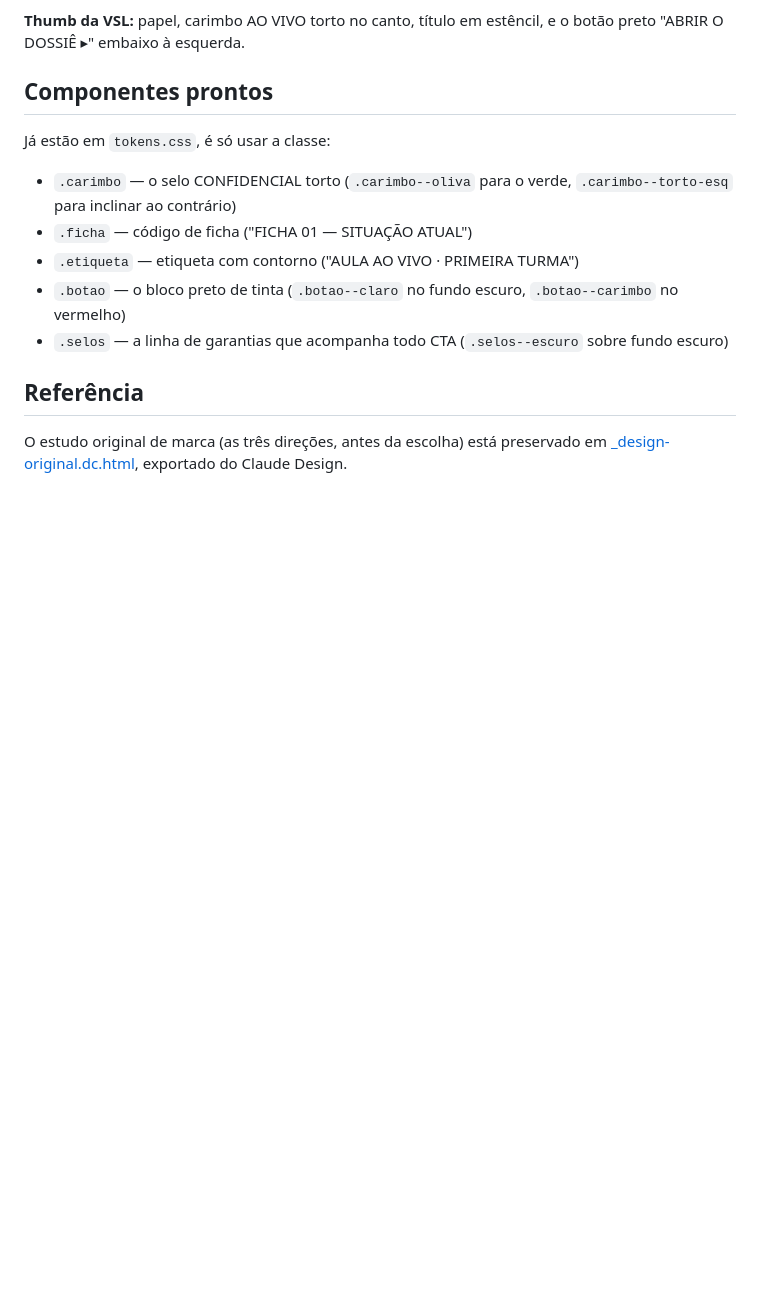
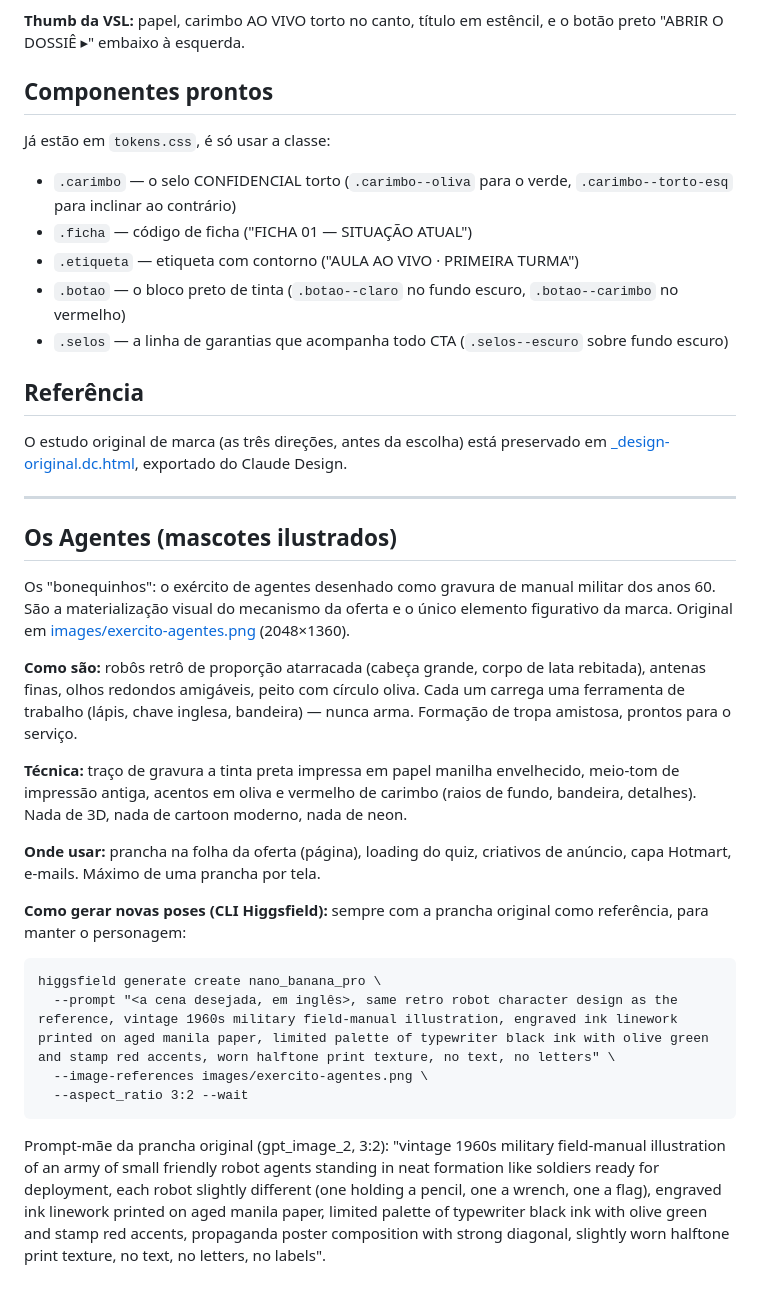
Before and after one commit to victorvianaverbo/funil-com-ia, a Markdown page: marca/marca.md, the part around the change. Drawn GitHub-style; blank space fills up the shorter version.

Commit message:
Manual da marca: seção dos Agentes (mascotes ilustrados) com receita de reprodução
Co-Authored-By: Claude Fable 5 <noreply@anthropic.com>

````diff
--- a/marca/marca.md
+++ b/marca/marca.md
@@ -98,3 +98,44 @@ Já estão em `tokens.css`, é só usar a classe:
 
 O estudo original de marca (as três direções, antes da escolha) está preservado em
 [_design-original.dc.html](_design-original.dc.html), exportado do Claude Design.
+
+---
+
+## Os Agentes (mascotes ilustrados)
+
+Os "bonequinhos": o exército de agentes desenhado como gravura de manual
+militar dos anos 60. São a materialização visual do mecanismo da oferta e o
+único elemento figurativo da marca. Original em
+[images/exercito-agentes.png](../images/exercito-agentes.png) (2048×1360).
+
+**Como são:** robôs retrô de proporção atarracada (cabeça grande, corpo de
+lata rebitada), antenas finas, olhos redondos amigáveis, peito com círculo
+oliva. Cada um carrega uma ferramenta de trabalho (lápis, chave inglesa,
+bandeira) — nunca arma. Formação de tropa amistosa, prontos para o serviço.
+
+**Técnica:** traço de gravura a tinta preta impressa em papel manilha
+envelhecido, meio-tom de impressão antiga, acentos em oliva e vermelho de
+carimbo (raios de fundo, bandeira, detalhes). Nada de 3D, nada de cartoon
+moderno, nada de neon.
+
+**Onde usar:** prancha na folha da oferta (página), loading do quiz,
+criativos de anúncio, capa Hotmart, e-mails. Máximo de uma prancha por tela.
+
+**Como gerar novas poses (CLI Higgsfield):** sempre com a prancha original
+como referência, para manter o personagem:
+
+```
+higgsfield generate create nano_banana_pro \
+  --prompt "<a cena desejada, em inglês>, same retro robot character design as the reference, vintage 1960s military field-manual illustration, engraved ink linework printed on aged manila paper, limited palette of typewriter black ink with olive green and stamp red accents, worn halftone print texture, no text, no letters" \
+  --image-references images/exercito-agentes.png \
+  --aspect_ratio 3:2 --wait
+```
+
+Prompt-mãe da prancha original (gpt_image_2, 3:2): "vintage 1960s military
+field-manual illustration of an army of small friendly robot agents standing
+in neat formation like soldiers ready for deployment, each robot slightly
+different (one holding a pencil, one a wrench, one a flag), engraved ink
+linework printed on aged manila paper, limited palette of typewriter black
+ink with olive green and stamp red accents, propaganda poster composition
+with strong diagonal, slightly worn halftone print texture, no text, no
+letters, no labels".
````
